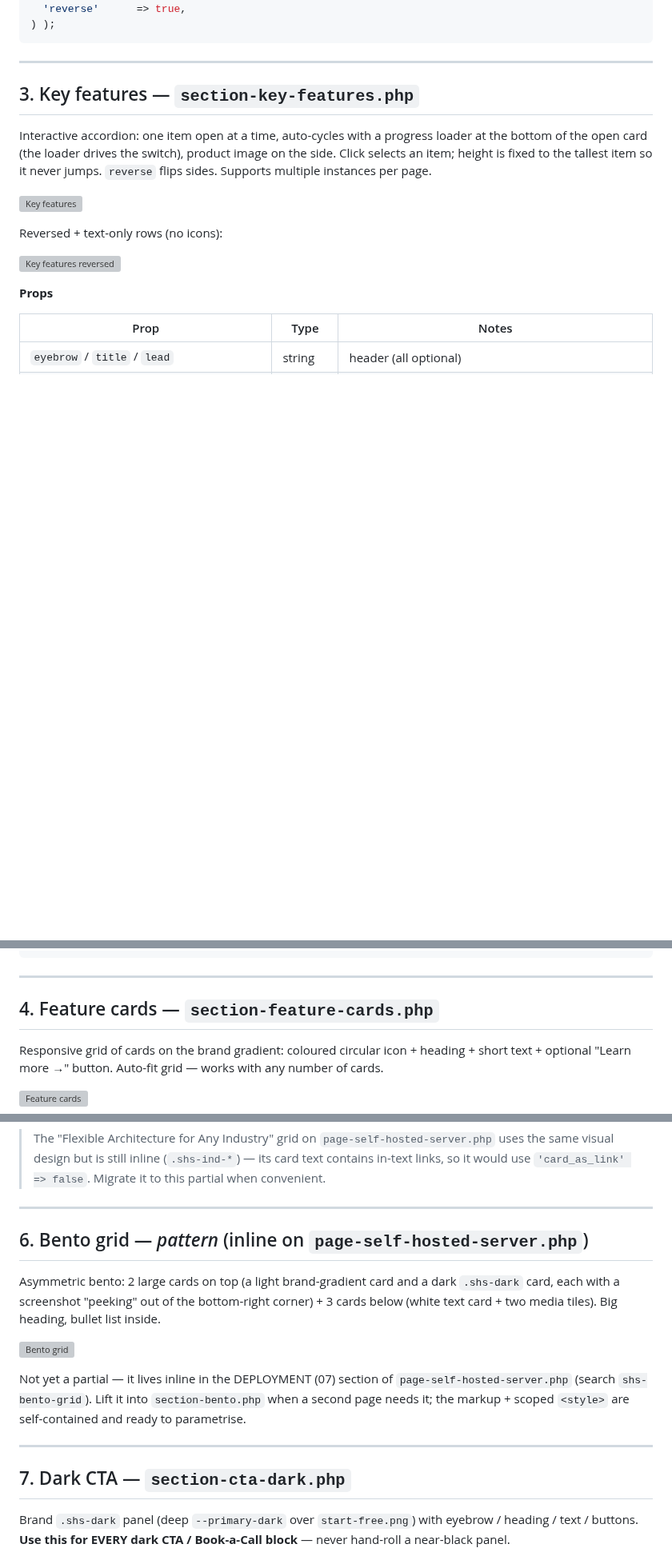
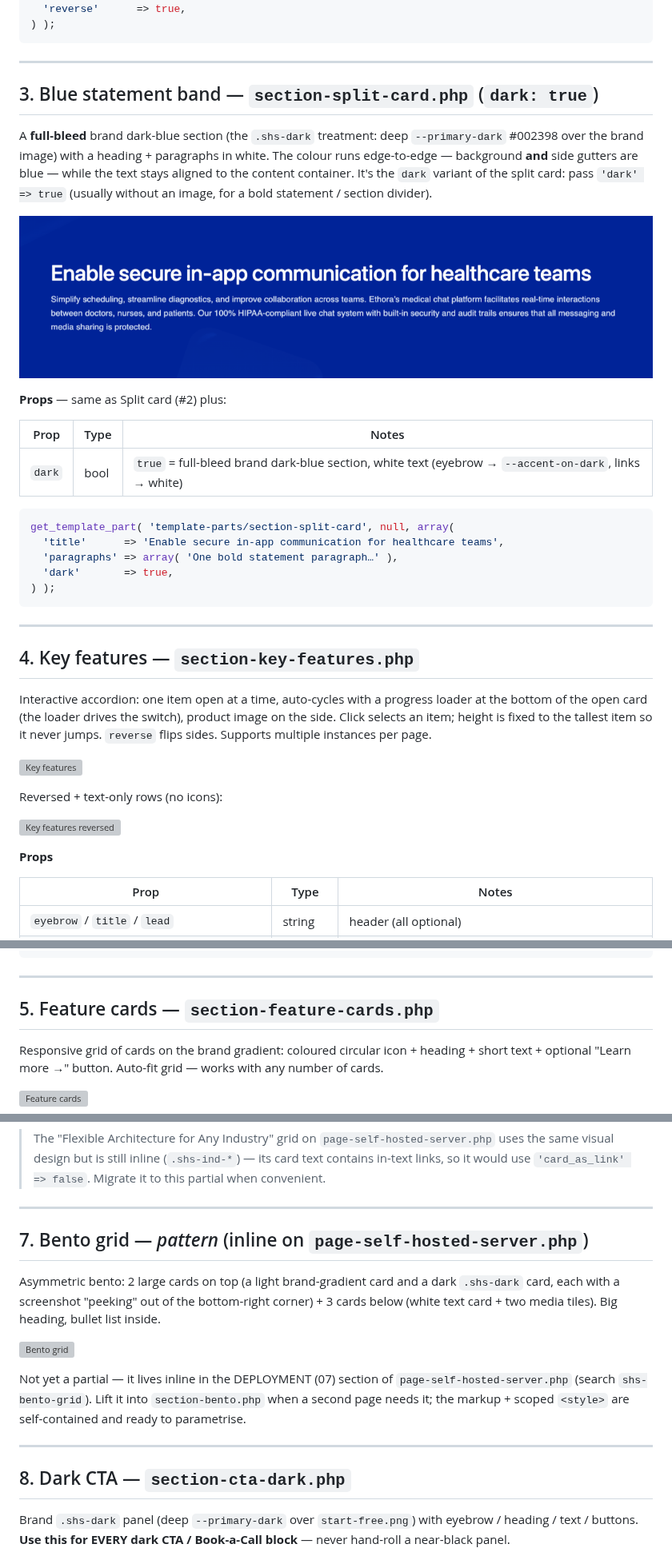
Before and after one commit to dappros/ethora-design-system, a Markdown page: references/BLOCKS.md, 3 parts joined by grey strips. Shown at 80% size. Drawn GitHub-style; pictures changed too: references/screenshots/split-card-dark.png (added); blank space fills up the shorter version; grey boxes are pictures that could not be loaded.

Commit message:
Add Blue statement band block (split-card dark, full-bleed)
Full-width brand dark-blue section (split-card dark variant): edge-to-edge
colour with white heading + paragraphs. Screenshot + props + usage.

Co-Authored-By: Claude Opus 4.8 (1M context) <noreply@anthropic.com>

````diff
--- a/references/BLOCKS.md
+++ b/references/BLOCKS.md
@@ -86,7 +86,33 @@ get_template_part( 'template-parts/section-split-card', null, array(
 
 ---
 
-## 3. Key features — `section-key-features.php`
+## 3. Blue statement band — `section-split-card.php` (`dark: true`)
+
+A **full-bleed** brand dark-blue section (the `.shs-dark` treatment: deep `--primary-dark`
+#002398 over the brand image) with a heading + paragraphs in white. The colour runs
+edge-to-edge — background **and** side gutters are blue — while the text stays aligned to
+the content container. It's the `dark` variant of the split card: pass `'dark' => true`
+(usually without an image, for a bold statement / section divider).
+
+![Blue statement band](screenshots/split-card-dark.png)
+
+**Props** — same as Split card (#2) plus:
+
+| Prop | Type | Notes |
+|---|---|---|
+| `dark` | bool | `true` = full-bleed brand dark-blue section, white text (eyebrow → `--accent-on-dark`, links → white) |
+
+```php
+get_template_part( 'template-parts/section-split-card', null, array(
+  'title'      => 'Enable secure in-app communication for healthcare teams',
+  'paragraphs' => array( 'One bold statement paragraph…' ),
+  'dark'       => true,
+) );
+```
+
+---
+
+## 4. Key features — `section-key-features.php`
 
 Interactive accordion: one item open at a time, auto-cycles with a progress
 loader at the bottom of the open card (the loader drives the switch), product
@@ -125,7 +151,7 @@ get_template_part( 'template-parts/section-key-features', null, array(
 
 ---
 
-## 4. Feature cards — `section-feature-cards.php`
+## 5. Feature cards — `section-feature-cards.php`
 
 Responsive grid of cards on the brand gradient: coloured circular icon + heading +
 short text + optional "Learn more →" button. Auto-fit grid — works with any number
@@ -198,7 +224,7 @@ get_template_part( 'template-parts/section-link-cards', null, array(
 
 ---
 
-## 6. Bento grid — *pattern* (inline on `page-self-hosted-server.php`)
+## 7. Bento grid — *pattern* (inline on `page-self-hosted-server.php`)
 
 Asymmetric bento: 2 large cards on top (a light brand-gradient card and a dark
 `.shs-dark` card, each with a screenshot "peeking" out of the bottom-right corner) +
@@ -213,7 +239,7 @@ self-contained and ready to parametrise.
 
 ---
 
-## 7. Dark CTA — `section-cta-dark.php`
+## 8. Dark CTA — `section-cta-dark.php`
 
 Brand `.shs-dark` panel (deep `--primary-dark` over `start-free.png`) with eyebrow /
 heading / text / buttons. **Use this for EVERY dark CTA / Book-a-Call block** — never
````
Also changed, not shown: other parts of references/BLOCKS.md (+4 -4 lines), SKILL.md (+1 -0 lines), 1 other file.
